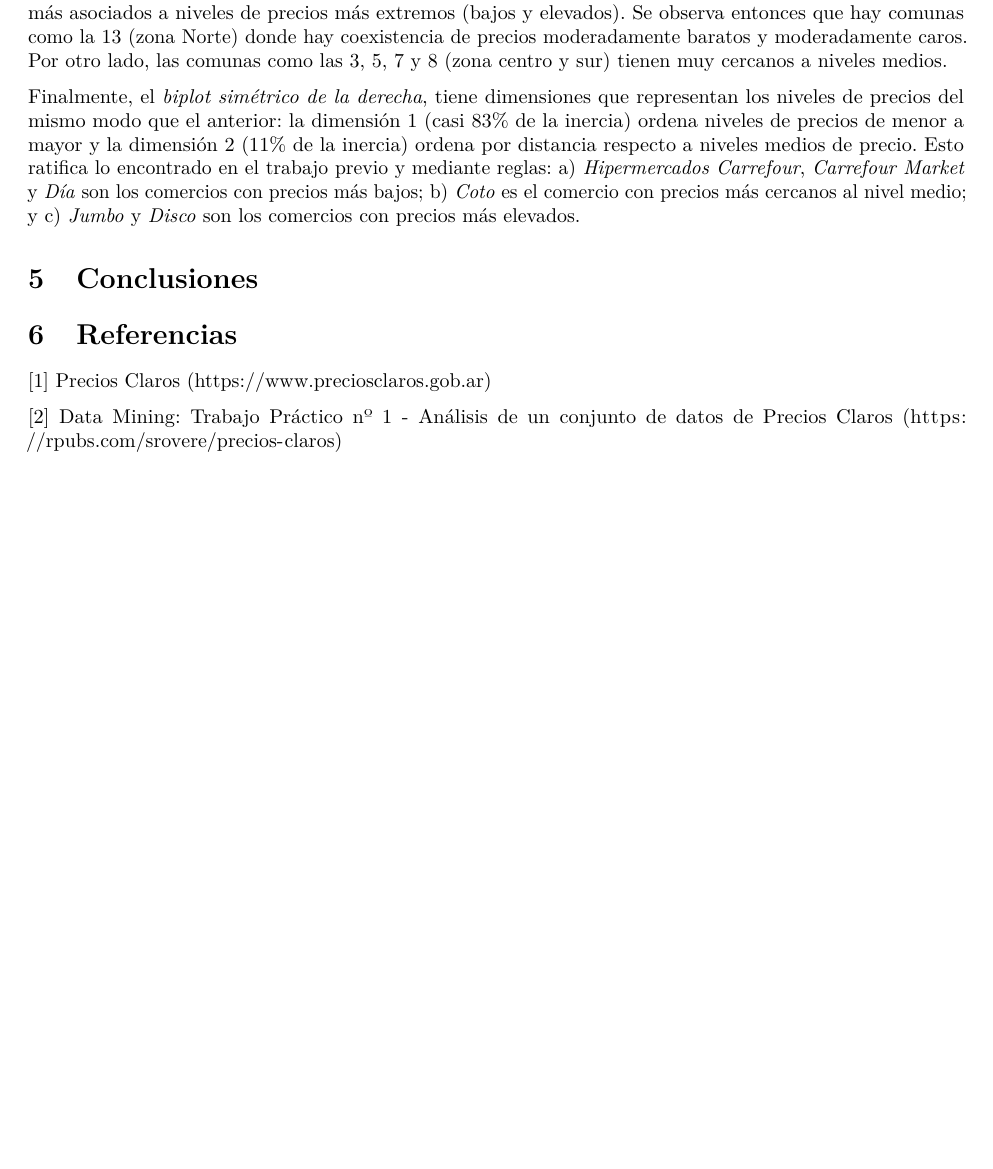
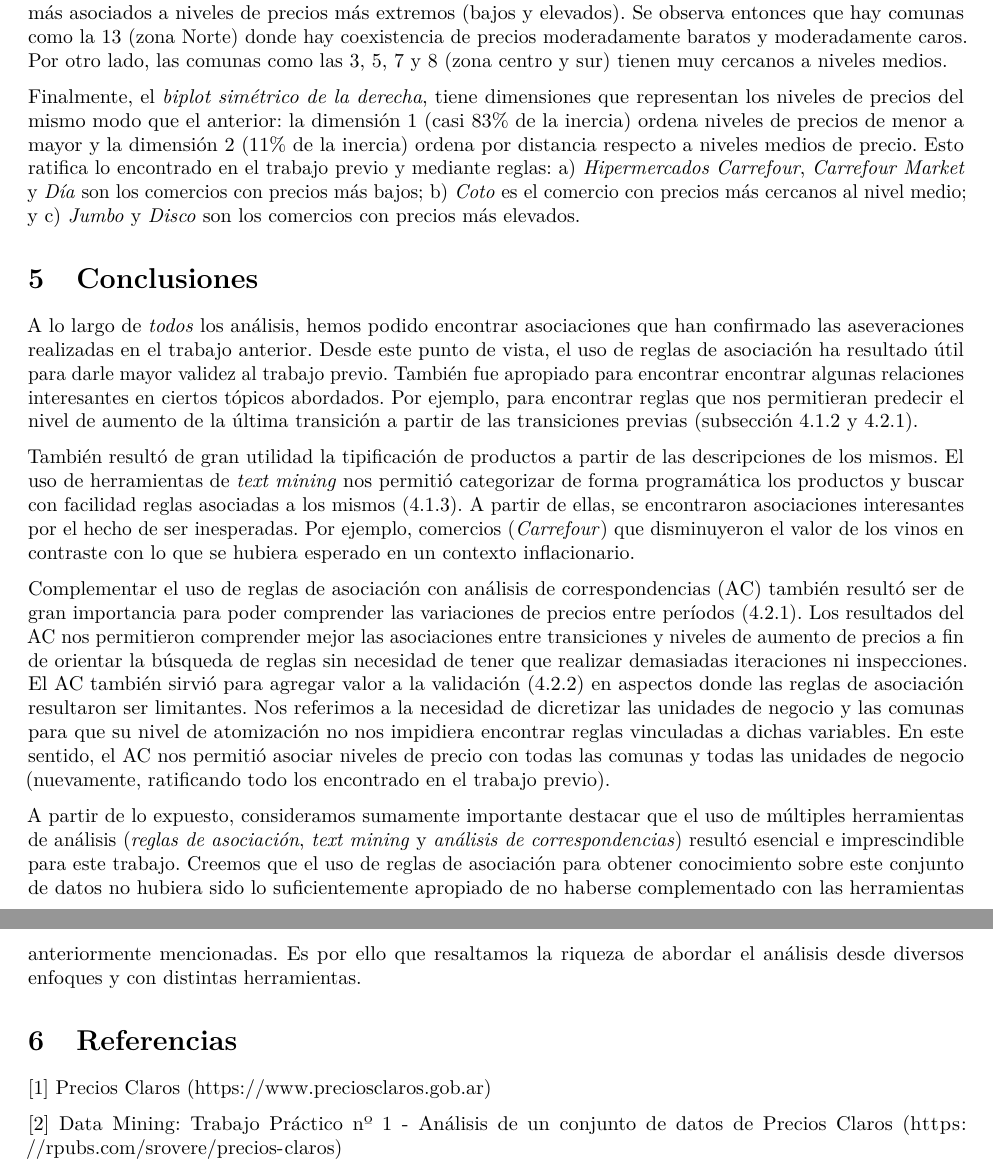
Before and after one commit to srovere/maestria-data-mining, an R Markdown document (src/R/data-mining/TP2/03_informe.Rmd): part of page 6 of 6 before the commit and two parts of pages 6 and 7 of 7 after it, the two joined at a grey line, cut so that both start at the same text, the shorter picture padded with empty space. Rendered offline with R 4.5, knitr and Pandoc, then LaTeX, with nearby package versions; some code elsewhere in the file could not run offline.

Commit message:
Agregado de conclusiones

```diff
--- a/src/R/data-mining/TP2/03_informe.Rmd
+++ b/src/R/data-mining/TP2/03_informe.Rmd
@@ -218,6 +218,14 @@
 
 # Conclusiones
 
+A lo largo de *todos* los análisis, hemos podido encontrar asociaciones que han confirmado las aseveraciones realizadas en el trabajo anterior. Desde este punto de vista, el uso de reglas de asociación ha resultado útil para darle mayor validez al trabajo previo. También fue apropiado para encontrar encontrar algunas relaciones interesantes en ciertos tópicos abordados. Por ejemplo, para encontrar reglas que nos permitieran predecir el nivel de aumento de la última transición a partir de las transiciones previas (subsección 4.1.2 y 4.2.1).
+
+También resultó de gran utilidad la tipificación de productos a partir de las descripciones de los mismos. El uso de herramientas de *text mining* nos permitió categorizar de forma programática los productos y buscar con facilidad reglas asociadas a los mismos (4.1.3). A partir de ellas, se encontraron asociaciones interesantes por el hecho de ser inesperadas. Por ejemplo, comercios (*Carrefour*) que disminuyeron el valor de los vinos en contraste con lo que se hubiera esperado en un contexto inflacionario.
+
+Complementar el uso de reglas de asociación con análisis de correspondencias (AC) también resultó ser de gran importancia para poder comprender las variaciones de precios entre períodos (4.2.1). Los resultados del AC nos permitieron comprender mejor las asociaciones entre transiciones y niveles de aumento de precios a fin de orientar la búsqueda de reglas sin necesidad de tener que realizar demasiadas iteraciones ni inspecciones. El AC también sirvió para agregar valor a la validación (4.2.2) en aspectos donde las reglas de asociación resultaron ser limitantes. Nos referimos a la necesidad de dicretizar las unidades de negocio y las comunas para que su nivel de atomización no nos impidiera encontrar reglas vinculadas a dichas variables. En este sentido, el AC nos permitió asociar niveles de precio con todas las comunas y todas las unidades de negocio (nuevamente, ratificando todo los encontrado en el trabajo previo).
+
+A partir de lo expuesto, consideramos sumamente importante destacar que el uso de múltiples herramientas de análisis (*reglas de asociación*, *text mining* y *análisis de correspondencias*) resultó esencial e imprescindible para este trabajo. Creemos que el uso de reglas de asociación para obtener conocimiento sobre este conjunto de datos no hubiera sido lo suficientemente apropiado de no haberse complementado con las herramientas anteriormente mencionadas. Es por ello que resaltamos la riqueza de abordar el análisis desde diversos enfoques y con distintas herramientas.
+
 # Referencias
 
 [1]   Precios Claros (https://www.preciosclaros.gob.ar)
```
